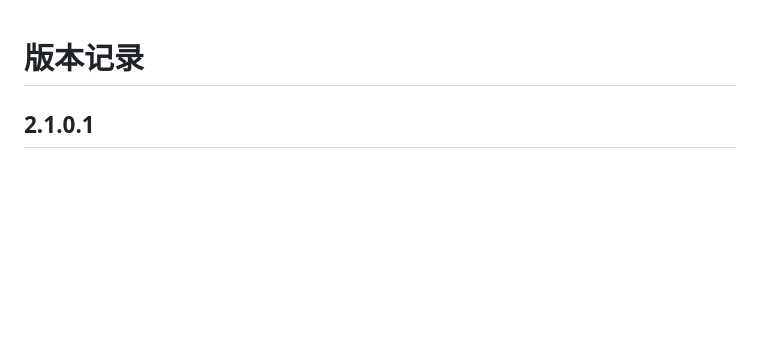
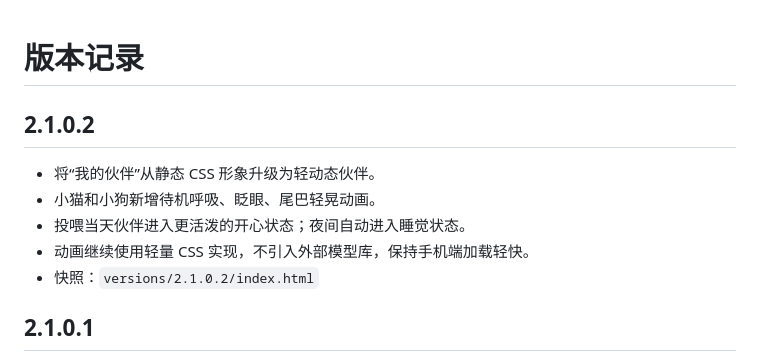
Before and after one commit to mindspire56/daily-checkin-v21, a Markdown page: VERSIONS.md, the part around the change. Rendered like a GitHub page; blank space fills up the shorter version.

Commit message:
Release 2.1.0.2 animated companion pet

```diff
--- a/VERSIONS.md
+++ b/VERSIONS.md
@@ -1,4 +1,11 @@
 # 版本记录
+
+## 2.1.0.2
+- 将“我的伙伴”从静态 CSS 形象升级为轻动态伙伴。
+- 小猫和小狗新增待机呼吸、眨眼、尾巴轻晃动画。
+- 投喂当天伙伴进入更活泼的开心状态；夜间自动进入睡觉状态。
+- 动画继续使用轻量 CSS 实现，不引入外部模型库，保持手机端加载轻快。
+- 快照：`versions/2.1.0.2/index.html`
 
 ## 2.1.0.1
 - 新增第一版“我的伙伴”陪伴页，入口放在鼓励语下方，避免抢占首页打卡主线。
```
